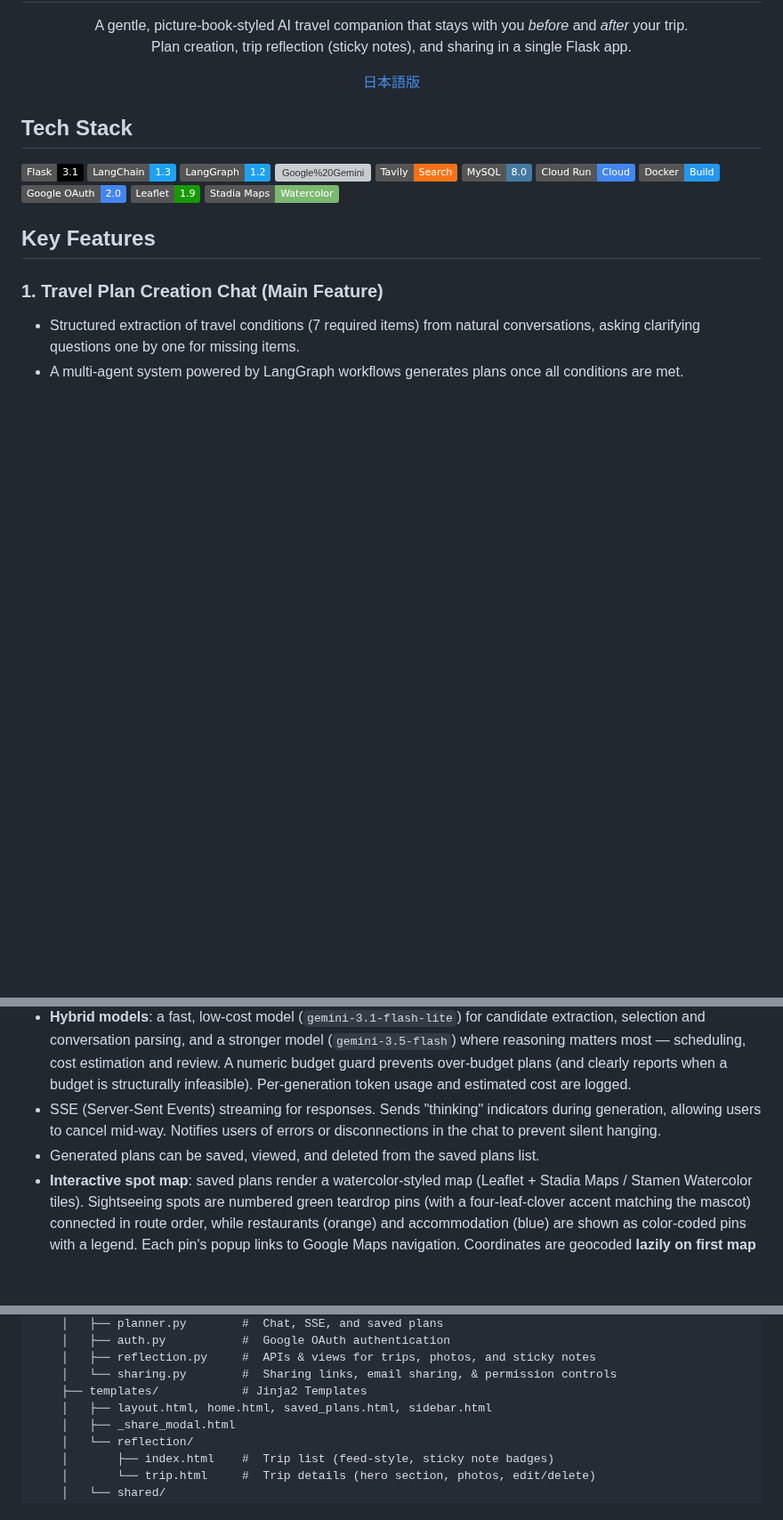
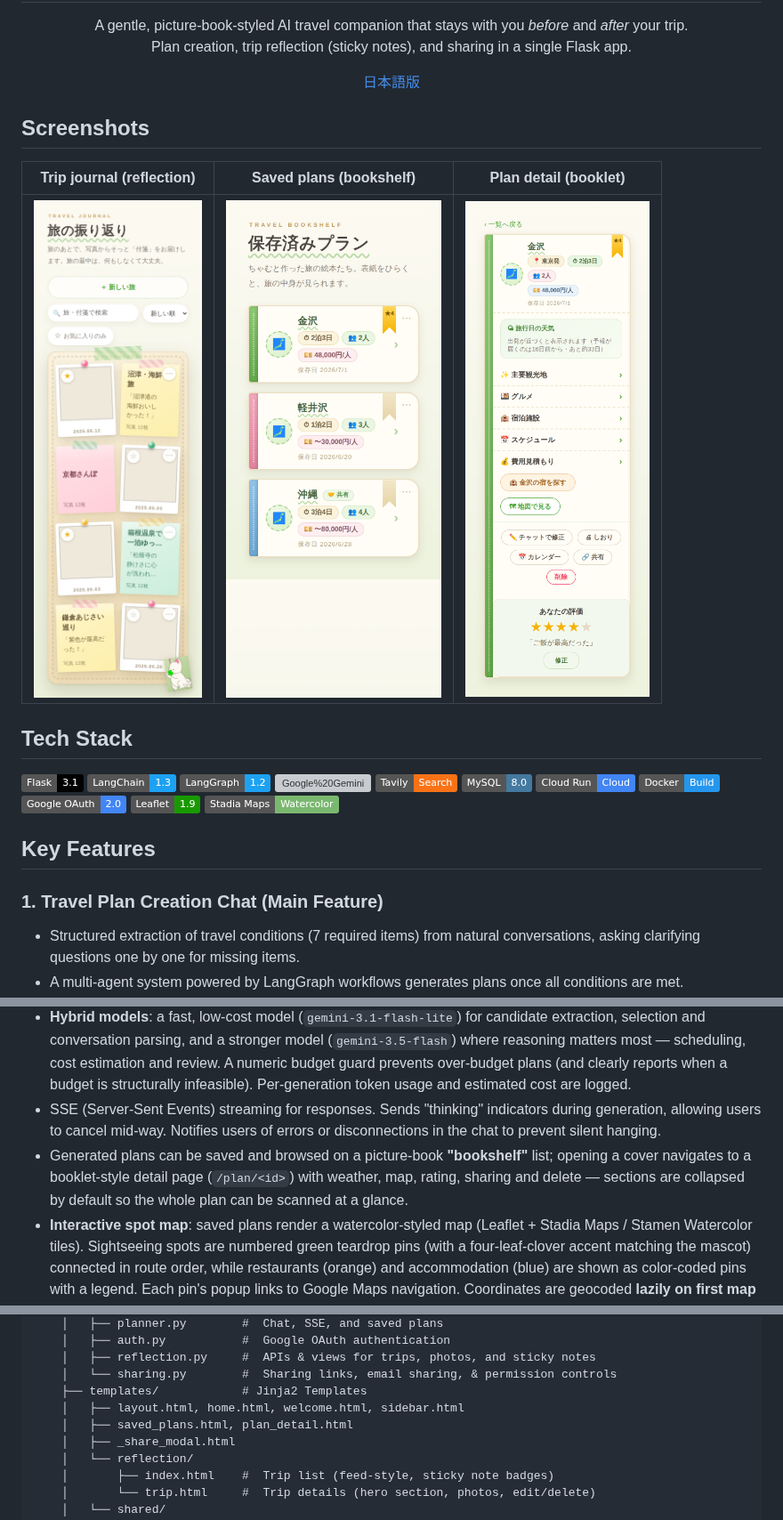
Before and after one commit to sabatexima/tabimate, a Markdown page: README.md, 3 parts joined by grey strips. Shown at 89% size. Drawn GitHub-style; pictures changed too: docs/img/screen-bookshelf.png (added), docs/img/screen-journal.png (added), docs/img/screen-plan-detail.png (added); badges without logos; blank space fills up the shorter version; grey boxes are pictures that could not be loaded.

```diff
--- a/README.md
+++ b/README.md
@@ -10,6 +10,12 @@
 </p>
 
 <p align="center"><a href="README_jp.md">日本語版</a></p>
+
+## Screenshots
+
+| Trip journal (reflection) | Saved plans (bookshelf) | Plan detail (booklet) |
+|:---:|:---:|:---:|
+| <img src="https://raw.githubusercontent.com/sabatexima/tabimate/main/docs/img/screen-journal.png" alt="Trip journal" width="250"> | <img src="https://raw.githubusercontent.com/sabatexima/tabimate/main/docs/img/screen-bookshelf.png" alt="Saved plans bookshelf" width="250"> | <img src="https://raw.githubusercontent.com/sabatexima/tabimate/main/docs/img/screen-plan-detail.png" alt="Plan detail booklet" width="250"> |
 
 ## Tech Stack
 
@@ -39,7 +45,7 @@
 - **Business-day awareness for dining**: the gourmet agent considers the travel date's day-of-week and avoids restaurants likely closed on that day (e.g., a café on its regular day off).
 - **Hybrid models**: a fast, low-cost model (`gemini-3.1-flash-lite`) for candidate extraction, selection and conversation parsing, and a stronger model (`gemini-3.5-flash`) where reasoning matters most — scheduling, cost estimation and review. A numeric budget guard prevents over-budget plans (and clearly reports when a budget is structurally infeasible). Per-generation token usage and estimated cost are logged.
 - SSE (Server-Sent Events) streaming for responses. Sends "thinking" indicators during generation, allowing users to cancel mid-way. Notifies users of errors or disconnections in the chat to prevent silent hanging.
-- Generated plans can be saved, viewed, and deleted from the saved plans list.
+- Generated plans can be saved and browsed on a picture-book **"bookshelf"** list; opening a cover navigates to a booklet-style detail page (`/plan/<id>`) with weather, map, rating, sharing and delete — sections are collapsed by default so the whole plan can be scanned at a glance.
 - **Interactive spot map**: saved plans render a watercolor-styled map (Leaflet + Stadia Maps / Stamen Watercolor tiles). Sightseeing spots are numbered green teardrop pins (with a four-leaf-clover accent matching the mascot) connected in route order, while restaurants (orange) and accommodation (blue) are shown as color-coded pins with a legend. Each pin's popup links to Google Maps navigation. Coordinates are geocoded **lazily on first map open** and cached (`geo_done`); geocoding is biased to the destination area (`viewbox`) and falls back through `name → "name, destination" → trimmed suffix` to improve hit rate. The shared-plan view and the photo "footprints" map reuse the same component.
 - **User-placed custom pins**: on your own plan's map you can drop pins by tapping, give each a name/type (sightseeing/dining/lodging/memo) and a color, drag to reposition, and delete them — useful for places Nominatim can't find. Spots that failed to geocode are listed as "unplaced" chips for one-tap placement. Custom pins persist (`custom_pins`) and are visible on the shared view too.
 - **Travel-date weather & calendar export**: saved (and shared) plans show the forecast for the travel date as a small strip (Open-Meteo, today through +16 days; plans without cached coordinates fall back to geocoding the destination name). Relative dates like "tomorrow" or "this weekend" are normalized to absolute dates in code. The `.ics` export includes an all-day overview event plus **each schedule line as a timed, per-day event** (explicit Asia/Tokyo timezone, a day-before reminder, RFC 5545 line folding).
@@ -129,7 +135,8 @@ tabimate/
     │   ├── reflection.py     #  APIs & views for trips, photos, and sticky notes
     │   └── sharing.py        #  Sharing links, email sharing, & permission controls
     ├── templates/            # Jinja2 Templates
-    │   ├── layout.html, home.html, saved_plans.html, sidebar.html
+    │   ├── layout.html, home.html, welcome.html, sidebar.html
+    │   ├── saved_plans.html, plan_detail.html
     │   ├── _share_modal.html
     │   └── reflection/
     │       ├── index.html    #  Trip list (feed-style, sticky note badges)
```
Also changed, not shown: other parts of README.md (+3 -2 lines), README_jp.md (+12 -4 lines).
